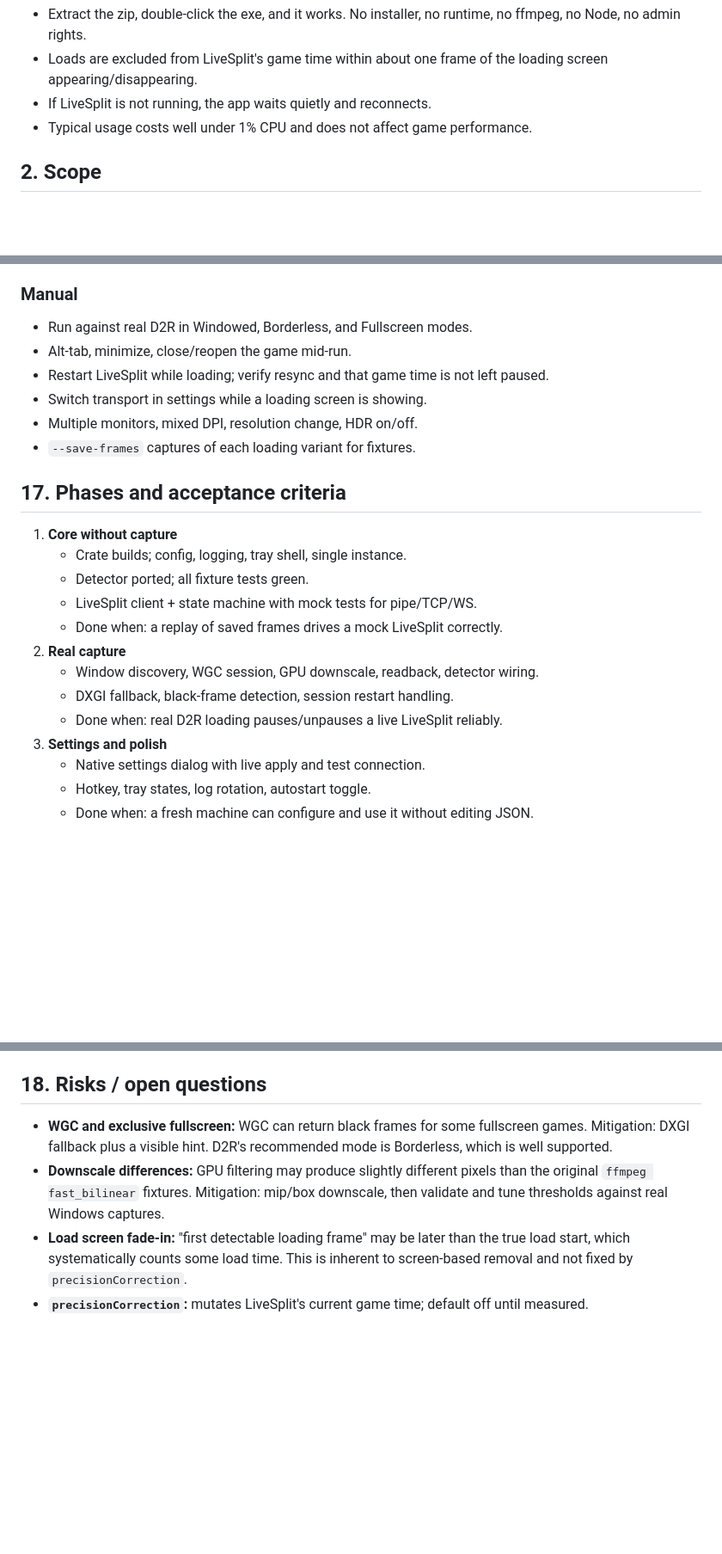
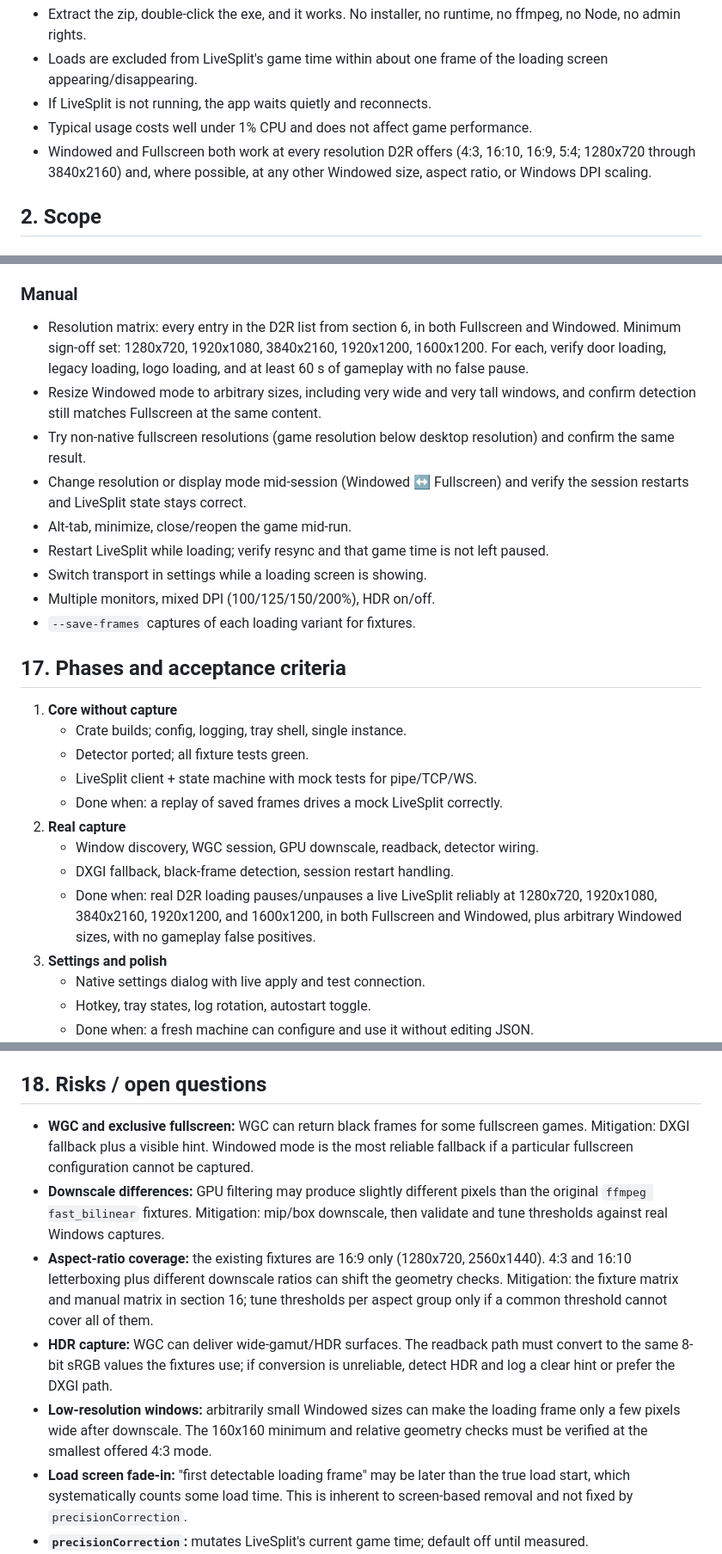
Before and after one commit to DiabloRun/diablorun-d2r-client, a Markdown page: PLAN.md, 3 parts joined by grey strips. Shown at 86% size. Rendered like a GitHub page; blank space fills up the shorter version.

```diff
--- a/PLAN.md
+++ b/PLAN.md
@@ -16,6 +16,9 @@ Success looks like:
   loading screen appearing/disappearing.
 - If LiveSplit is not running, the app waits quietly and reconnects.
 - Typical usage costs well under 1% CPU and does not affect game performance.
+- Windowed and Fullscreen both work at every resolution D2R offers (4:3, 16:10,
+  16:9, 5:4; 1280x720 through 3840x2160) and, where possible, at any other
+  Windowed size, aspect ratio, or Windows DPI scaling.
 
 ## 2. Scope
 
@@ -413,12 +469,21 @@ the binary small and the behavior easy to reason about.
 
 ### Manual
 
-- Run against real D2R in Windowed, Borderless, and Fullscreen modes.
+- Resolution matrix: every entry in the D2R list from section 6, in both
+  Fullscreen and Windowed. Minimum sign-off set: 1280x720, 1920x1080,
+  3840x2160, 1920x1200, 1600x1200. For each, verify door loading, legacy
+  loading, logo loading, and at least 60 s of gameplay with no false pause.
+- Resize Windowed mode to arbitrary sizes, including very wide and very tall
+  windows, and confirm detection still matches Fullscreen at the same content.
+- Try non-native fullscreen resolutions (game resolution below desktop
+  resolution) and confirm the same result.
+- Change resolution or display mode mid-session (Windowed ↔ Fullscreen) and
+  verify the session restarts and LiveSplit state stays correct.
 - Alt-tab, minimize, close/reopen the game mid-run.
 - Restart LiveSplit while loading; verify resync and that game time is not left
   paused.
 - Switch transport in settings while a loading screen is showing.
-- Multiple monitors, mixed DPI, resolution change, HDR on/off.
+- Multiple monitors, mixed DPI (100/125/150/200%), HDR on/off.
 - `--save-frames` captures of each loading variant for fixtures.
 
 ## 17. Phases and acceptance criteria
@@ -431,7 +496,10 @@ the binary small and the behavior easy to reason about.
 2. **Real capture**
    - Window discovery, WGC session, GPU downscale, readback, detector wiring.
    - DXGI fallback, black-frame detection, session restart handling.
-   - Done when: real D2R loading pauses/unpauses a live LiveSplit reliably.
+   - Done when: real D2R loading pauses/unpauses a live LiveSplit reliably at
+     1280x720, 1920x1080, 3840x2160, 1920x1200, and 1600x1200, in both
+     Fullscreen and Windowed, plus arbitrary Windowed sizes, with no gameplay
+     false positives.
 3. **Settings and polish**
    - Native settings dialog with live apply and test connection.
    - Hotkey, tray states, log rotation, autostart toggle.
@@ -446,11 +514,23 @@ the binary small and the behavior easy to reason about.
 ## 18. Risks / open questions
 
 - **WGC and exclusive fullscreen:** WGC can return black frames for some
-  fullscreen games. Mitigation: DXGI fallback plus a visible hint. D2R's
-  recommended mode is Borderless, which is well supported.
+  fullscreen games. Mitigation: DXGI fallback plus a visible hint. Windowed mode
+  is the most reliable fallback if a particular fullscreen configuration cannot
+  be captured.
 - **Downscale differences:** GPU filtering may produce slightly different pixels
   than the original `ffmpeg fast_bilinear` fixtures. Mitigation: mip/box
   downscale, then validate and tune thresholds against real Windows captures.
+- **Aspect-ratio coverage:** the existing fixtures are 16:9 only (1280x720,
+  2560x1440). 4:3 and 16:10 letterboxing plus different downscale ratios can
+  shift the geometry checks. Mitigation: the fixture matrix and manual matrix in
+  section 16; tune thresholds per aspect group only if a common threshold cannot
+  cover all of them.
+- **HDR capture:** WGC can deliver wide-gamut/HDR surfaces. The readback path
+  must convert to the same 8-bit sRGB values the fixtures use; if conversion is
+  unreliable, detect HDR and log a clear hint or prefer the DXGI path.
+- **Low-resolution windows:** arbitrarily small Windowed sizes can make the
+  loading frame only a few pixels wide after downscale. The 160x160 minimum and
+  relative geometry checks must be verified at the smallest offered 4:3 mode.
 - **Load screen fade-in:** "first detectable loading frame" may be later than the
   true load start, which systematically counts some load time. This is inherent
   to screen-based removal and not fixed by `precisionCorrection`.
```
Also changed, not shown: other parts of PLAN.md (+54 -1 lines).
